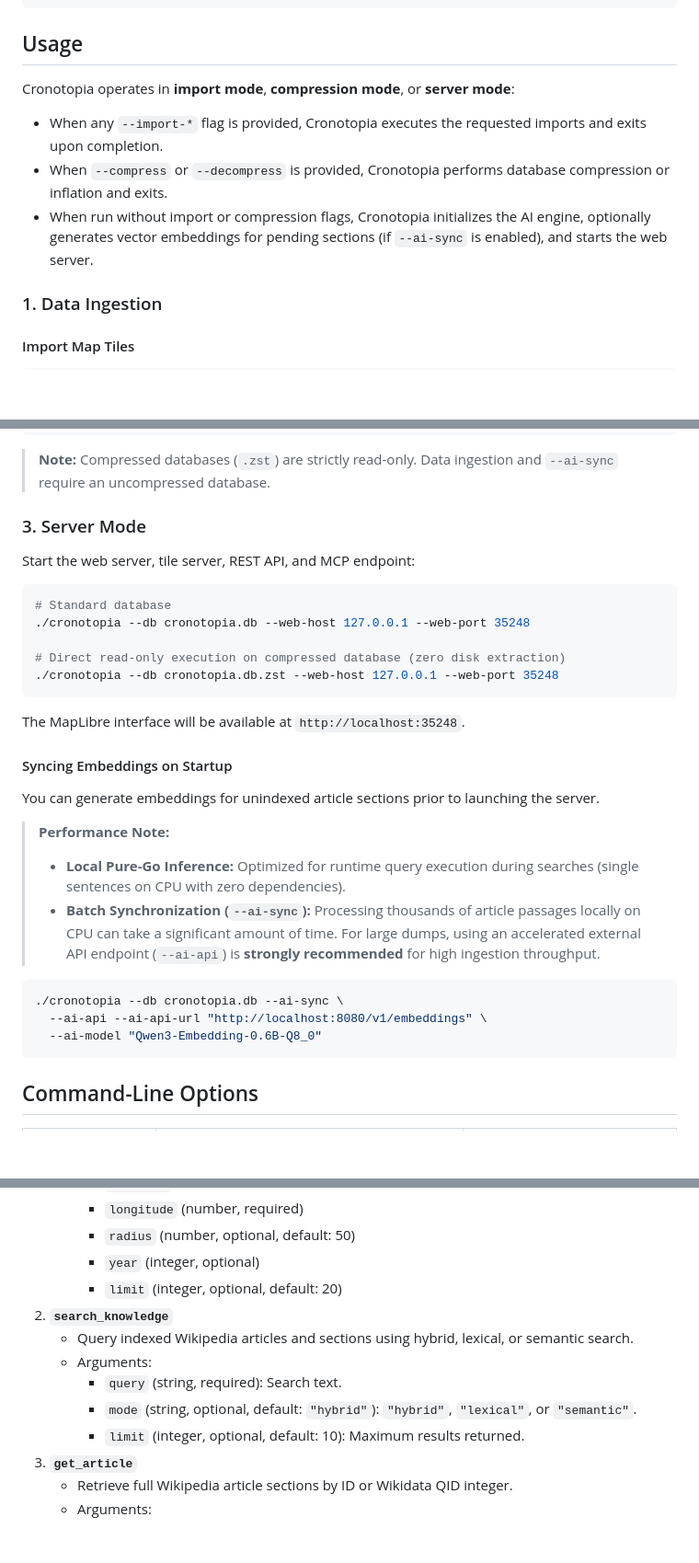
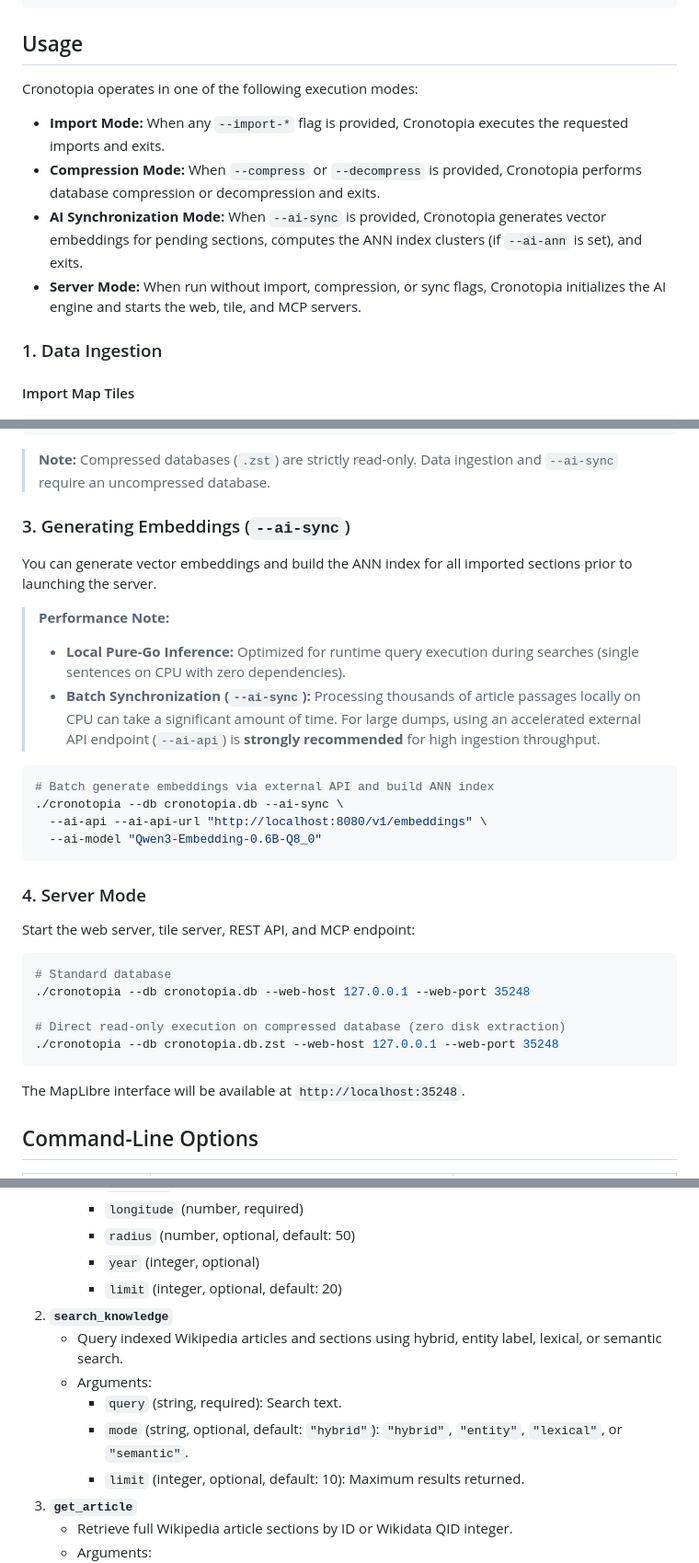
Before and after one commit to eja/cronotopia, a Markdown page: README.md, 3 parts joined by grey strips. Shown at 92% size. GitHub-like rendering; blank space fills up the shorter version.

````diff
--- a/README.md
+++ b/README.md
@@ -49,10 +49,11 @@ go build -o cronotopia .
 
 ## Usage
 
-Cronotopia operates in **import mode**, **compression mode**, or **server mode**:
-* When any `--import-*` flag is provided, Cronotopia executes the requested imports and exits upon completion.
-* When `--compress` or `--decompress` is provided, Cronotopia performs database compression or inflation and exits.
-* When run without import or compression flags, Cronotopia initializes the AI engine, optionally generates vector embeddings for pending sections (if `--ai-sync` is enabled), and starts the web server.
+Cronotopia operates in one of the following execution modes:
+* **Import Mode:** When any `--import-*` flag is provided, Cronotopia executes the requested imports and exits.
+* **Compression Mode:** When `--compress` or `--decompress` is provided, Cronotopia performs database compression or decompression and exits.
+* **AI Synchronization Mode:** When `--ai-sync` is provided, Cronotopia generates vector embeddings for pending sections, computes the ANN index clusters (if `--ai-ann` is set), and exits.
+* **Server Mode:** When run without import, compression, or sync flags, Cronotopia initializes the AI engine and starts the web, tile, and MCP servers.
 
 ### 1. Data Ingestion
 
@@ -102,7 +103,22 @@ To decompress a `.zst` database back into a standard SQLite file:
 
 > **Note:** Compressed databases (`.zst`) are strictly read-only. Data ingestion and `--ai-sync` require an uncompressed database.
 
-### 3. Server Mode
+### 3. Generating Embeddings (`--ai-sync`)
+
+You can generate vector embeddings and build the ANN index for all imported sections prior to launching the server.
+
+> **Performance Note:**
+> * **Local Pure-Go Inference:** Optimized for runtime query execution during searches (single sentences on CPU with zero dependencies).
+> * **Batch Synchronization (`--ai-sync`):** Processing thousands of article passages locally on CPU can take a significant amount of time. For large dumps, using an accelerated external API endpoint (`--ai-api`) is **strongly recommended** for high ingestion throughput.
+
+```bash
+# Batch generate embeddings via external API and build ANN index
+./cronotopia --db cronotopia.db --ai-sync \
+  --ai-api --ai-api-url "http://localhost:8080/v1/embeddings" \
+  --ai-model "Qwen3-Embedding-0.6B-Q8_0"
+```
+
+### 4. Server Mode
 
 Start the web server, tile server, REST API, and MCP endpoint:
 
@@ -115,20 +131,6 @@ Start the web server, tile server, REST API, and MCP endpoint:
 ```
 
 The MapLibre interface will be available at `http://localhost:35248`.
-
-#### Syncing Embeddings on Startup
-
-You can generate embeddings for unindexed article sections prior to launching the server.
-
-> **Performance Note:**
-> * **Local Pure-Go Inference:** Optimized for runtime query execution during searches (single sentences on CPU with zero dependencies).
-> * **Batch Synchronization (`--ai-sync`):** Processing thousands of article passages locally on CPU can take a significant amount of time. For large dumps, using an accelerated external API endpoint (`--ai-api`) is **strongly recommended** for high ingestion throughput.
-
-```bash
-./cronotopia --db cronotopia.db --ai-sync \
-  --ai-api --ai-api-url "http://localhost:8080/v1/embeddings" \
-  --ai-model "Qwen3-Embedding-0.6B-Q8_0"
-```
 
 ## Command-Line Options
 
@@ -223,10 +236,10 @@ Cronotopia provides an MCP endpoint at `/mcp` supporting JSON-RPC 2.0 over HTTP
         *   `year` (integer, optional)
         *   `limit` (integer, optional, default: 20)
 2.  **`search_knowledge`**
-    *   Query indexed Wikipedia articles and sections using hybrid, lexical, or semantic search.
+    *   Query indexed Wikipedia articles and sections using hybrid, entity label, lexical, or semantic search.
     *   Arguments:
         *   `query` (string, required): Search text.
-        *   `mode` (string, optional, default: `"hybrid"`): `"hybrid"`, `"lexical"`, or `"semantic"`.
+        *   `mode` (string, optional, default: `"hybrid"`): `"hybrid"`, `"entity"`, `"lexical"`, or `"semantic"`.
         *   `limit` (integer, optional, default: 10): Maximum results returned.
 3.  **`get_article`**
     *   Retrieve full Wikipedia article sections by ID or Wikidata QID integer.
````
Also changed, not shown: other parts of README.md (+21 -10 lines).
